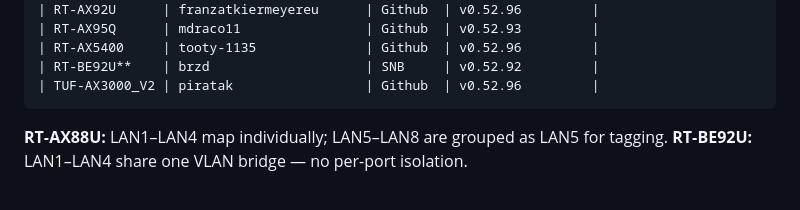
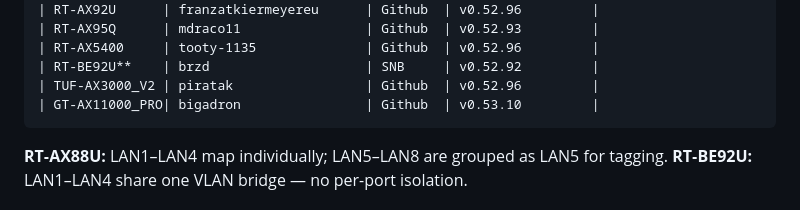
Before and after one commit to r80xcore/mervlan, a Markdown page: README.md, the part around the change. GitHub-like rendering.

````diff
--- a/README.md
+++ b/README.md
@@ -188,6 +188,7 @@ Special thanks to everyone who contributed mappings.
 | RT‑AX5400     | tooty-1135              | Github  | v0.52.96         |
 | RT‑BE92U**    | brzd                    | SNB     | v0.52.92         |
 | TUF‑AX3000_V2 | piratak                 | Github  | v0.52.96         |
+| GT‑AX11000_PRO| bigadron                | Github  | v0.53.10         |
 ```
 **RT‑AX88U:** LAN1–LAN4 map individually; LAN5–LAN8 are grouped as LAN5 for tagging.
 **RT‑BE92U:** LAN1–LAN4 share one VLAN bridge — no per-port isolation.
````
